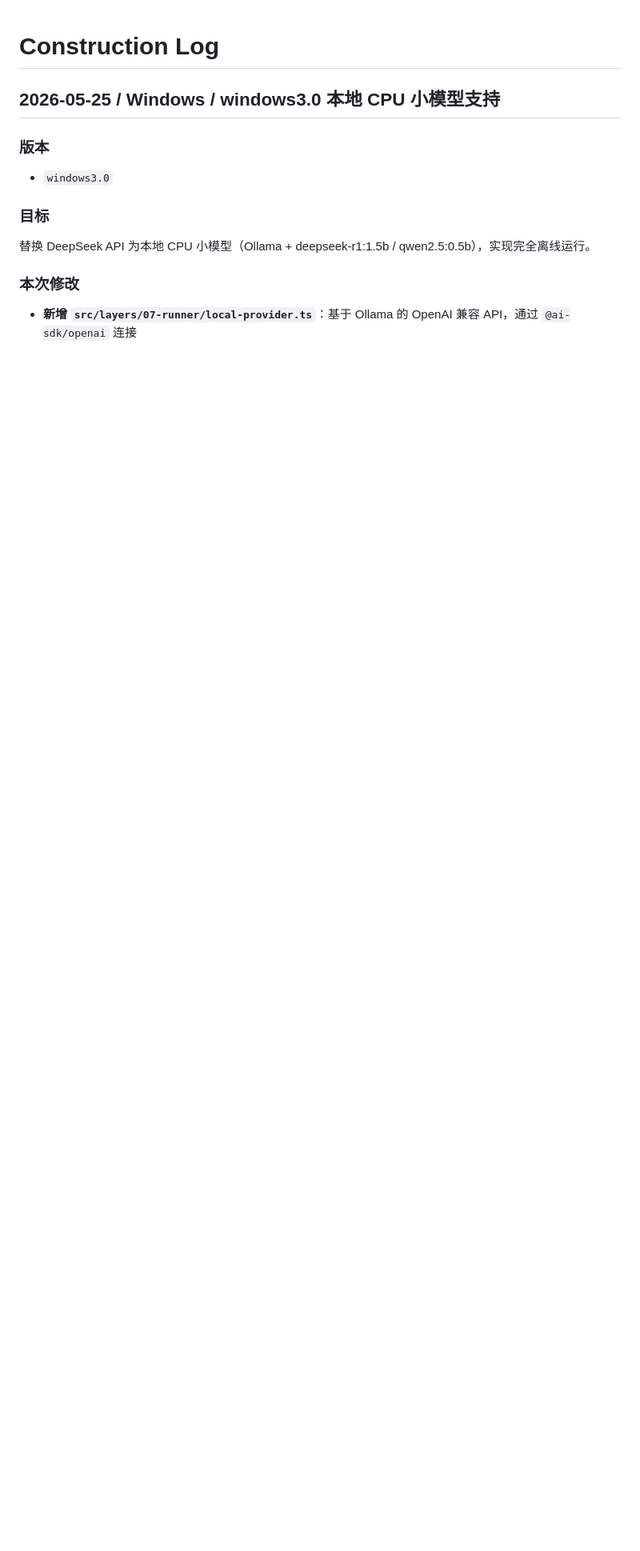
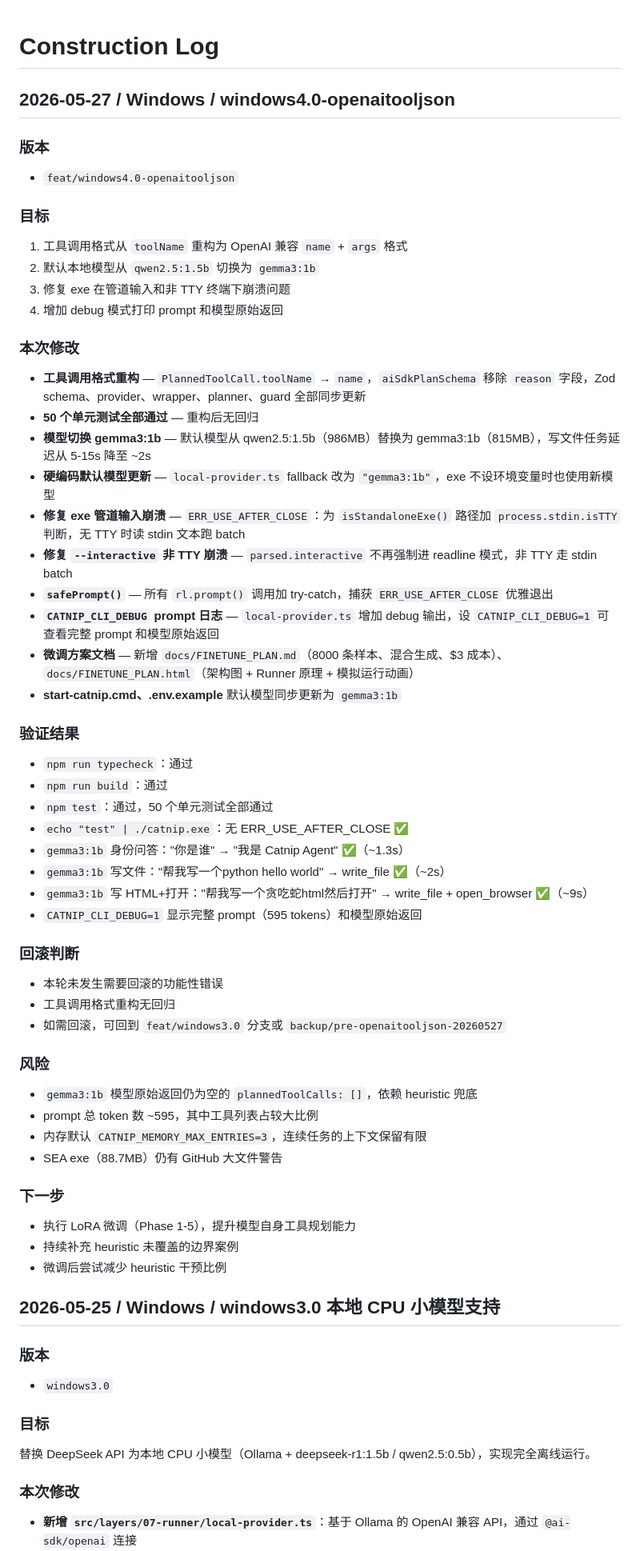
Before and after one commit to howtio/catnipmvp, a Markdown page: docs/LOG.md, the part around the change. Shown at 80% size. GitHub-like rendering; blank space fills up the shorter version.

Commit message:
docs: update construction log and dev progress for windows4.0
Add LOG.md entry for feat/windows4.0-openaitooljson covering tool call
format refactor, gemma3:1b switch, exe crash fix, debug logging, and
fine-tuning plan docs. Update DEV_PROGRESS.md with new completed items
and current status.

Co-Authored-By: Claude Opus 4.7 <noreply@anthropic.com>

```diff
--- a/docs/LOG.md
+++ b/docs/LOG.md
@@ -1,4 +1,60 @@
 # Construction Log
+
+## 2026-05-27 / Windows / windows4.0-openaitooljson
+
+### 版本
+
+- `feat/windows4.0-openaitooljson`
+
+### 目标
+
+1. 工具调用格式从 `toolName` 重构为 OpenAI 兼容 `name` + `args` 格式
+2. 默认本地模型从 `qwen2.5:1.5b` 切换为 `gemma3:1b`
+3. 修复 exe 在管道输入和非 TTY 终端下崩溃问题
+4. 增加 debug 模式打印 prompt 和模型原始返回
+
+### 本次修改
+
+- **工具调用格式重构** — `PlannedToolCall.toolName` → `name`，`aiSdkPlanSchema` 移除 `reason` 字段，Zod schema、provider、wrapper、planner、guard 全部同步更新
+- **50 个单元测试全部通过** — 重构后无回归
+- **模型切换 gemma3:1b** — 默认模型从 qwen2.5:1.5b（986MB）替换为 gemma3:1b（815MB），写文件任务延迟从 5-15s 降至 ~2s
+- **硬编码默认模型更新** — `local-provider.ts` fallback 改为 `"gemma3:1b"`，exe 不设环境变量时也使用新模型
+- **修复 exe 管道输入崩溃** — `ERR_USE_AFTER_CLOSE`：为 `isStandaloneExe()` 路径加 `process.stdin.isTTY` 判断，无 TTY 时读 stdin 文本跑 batch
+- **修复 `--interactive` 非 TTY 崩溃** — `parsed.interactive` 不再强制进 readline 模式，非 TTY 走 stdin batch
+- **`safePrompt()`** — 所有 `rl.prompt()` 调用加 try-catch，捕获 `ERR_USE_AFTER_CLOSE` 优雅退出
+- **`CATNIP_CLI_DEBUG` prompt 日志** — `local-provider.ts` 增加 debug 输出，设 `CATNIP_CLI_DEBUG=1` 可查看完整 prompt 和模型原始返回
+- **微调方案文档** — 新增 `docs/FINETUNE_PLAN.md`（8000 条样本、混合生成、$3 成本）、`docs/FINETUNE_PLAN.html`（架构图 + Runner 原理 + 模拟运行动画）
+- **start-catnip.cmd、.env.example** 默认模型同步更新为 `gemma3:1b`
+
+### 验证结果
+
+- `npm run typecheck`：通过
+- `npm run build`：通过
+- `npm test`：通过，50 个单元测试全部通过
+- `echo "test" | ./catnip.exe`：无 ERR_USE_AFTER_CLOSE ✅
+- `gemma3:1b` 身份问答："你是谁" → "我是 Catnip Agent" ✅（~1.3s）
+- `gemma3:1b` 写文件："帮我写一个python hello world" → write_file ✅（~2s）
+- `gemma3:1b` 写 HTML+打开："帮我写一个贪吃蛇html然后打开" → write_file + open_browser ✅（~9s）
+- `CATNIP_CLI_DEBUG=1` 显示完整 prompt（595 tokens）和模型原始返回
+
+### 回滚判断
+
+- 本轮未发生需要回滚的功能性错误
+- 工具调用格式重构无回归
+- 如需回滚，可回到 `feat/windows3.0` 分支或 `backup/pre-openaitooljson-20260527`
+
+### 风险
+
+- `gemma3:1b` 模型原始返回仍为空的 `plannedToolCalls: []`，依赖 heuristic 兜底
+- prompt 总 token 数 ~595，其中工具列表占较大比例
+- 内存默认 `CATNIP_MEMORY_MAX_ENTRIES=3`，连续任务的上下文保留有限
+- SEA exe（88.7MB）仍有 GitHub 大文件警告
+
+### 下一步
+
+- 执行 LoRA 微调（Phase 1-5），提升模型自身工具规划能力
+- 持续补充 heuristic 未覆盖的边界案例
+- 微调后尝试减少 heuristic 干预比例
 
 ## 2026-05-25 / Windows / windows3.0 本地 CPU 小模型支持
 
```
Also changed, not shown: docs/DEV_PROGRESS.md (+13 -4 lines).
